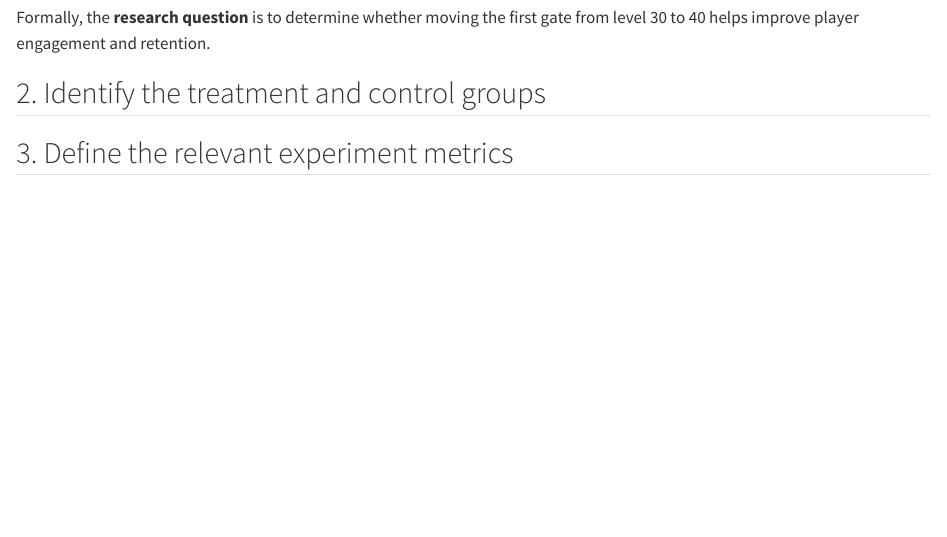
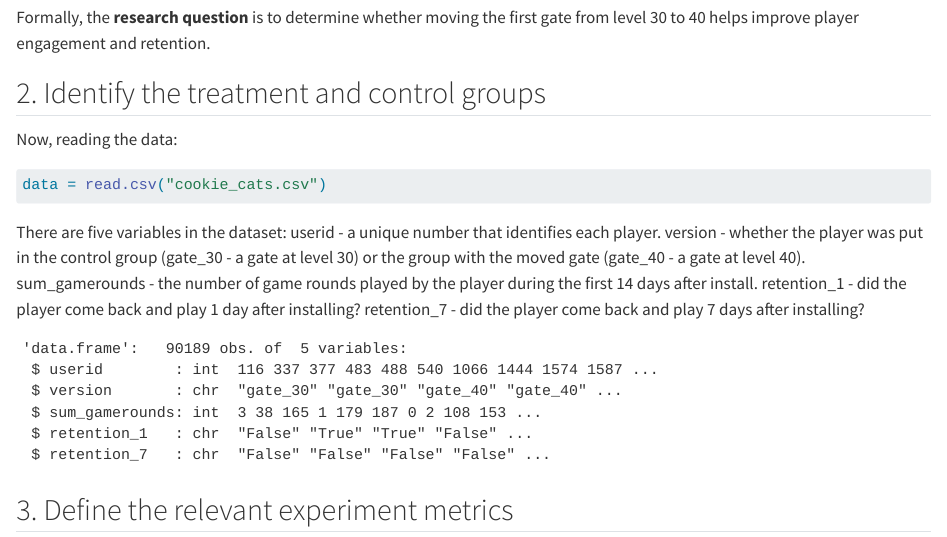
Before and after one commit to minjee-kim/ab-testing, a Quarto document (Cookie Cats/cookie_cats.qmd): the page in a window 1100 px wide, from 290 px down. Rendered offline with R 4.5, knitr and Pandoc in place of Quarto, with nearby package versions.

Commit message:
reading in the data and examine the variables

````diff
--- a/Cookie Cats/cookie_cats.qmd
+++ b/Cookie Cats/cookie_cats.qmd
@@ -16,8 +16,26 @@ In this **experiment**, players were randomly assigned to one of two versions of
 Formally, the **research question** is to determine whether moving the first gate from level 30 to 40 helps improve player engagement and retention.
 
 
+## 2. Identify the treatment and control groups
 
-## 2. Identify the treatment and control groups
+Now, reading the data:
+
+```{r}
+data = read.csv("cookie_cats.csv")
+```
+
+There are five variables in the dataset:
+userid - a unique number that identifies each player.
+version - whether the player was put in the control group (gate_30 - a gate at level 30) or the group with the moved gate (gate_40 - a gate at level 40).
+sum_gamerounds - the number of game rounds played by the player during the first 14 days after install.
+retention_1 - did the player come back and play 1 day after installing?
+retention_7 - did the player come back and play 7 days after installing?
+
+```{r, echo=FALSE}
+str(data)
+```
+
+
 ## 3. Define the relevant experiment metrics
 ## 4. Explore and check the experimental data
 ## 5. Estimate and test the treatment effect
````
